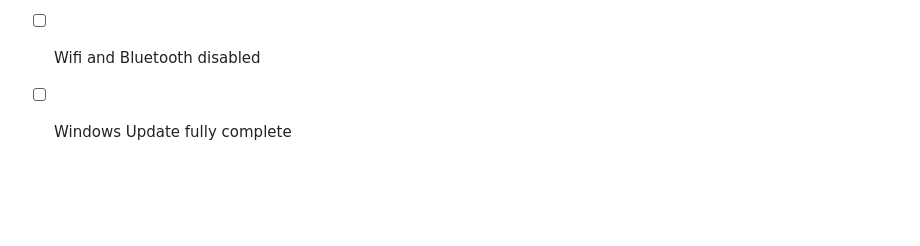
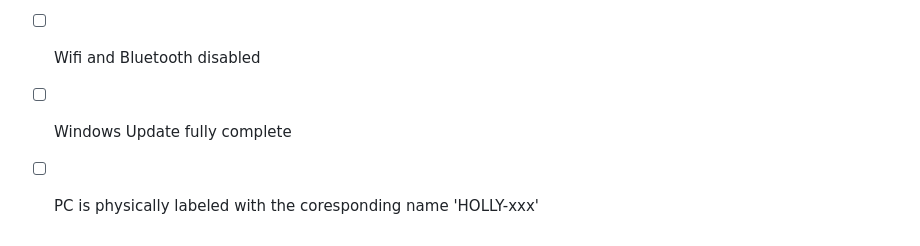
Before and after one commit to henry-venaglass/pc-setup, a Markdown page: README.md, the part around the change. GitHub-like rendering; blank space fills up the shorter version.

```diff
--- a/README.md
+++ b/README.md
@@ -107,3 +107,4 @@ Print a label with this PC's name (e.g. `HOLLY-001`) and stick it on the bottom
 - [ ] OBS virtual camera is active
 - [ ] Wifi and Bluetooth disabled
 - [ ] Windows Update fully complete
+- [ ] PC is physically labeled with the coresponding name 'HOLLY-xxx'
```
